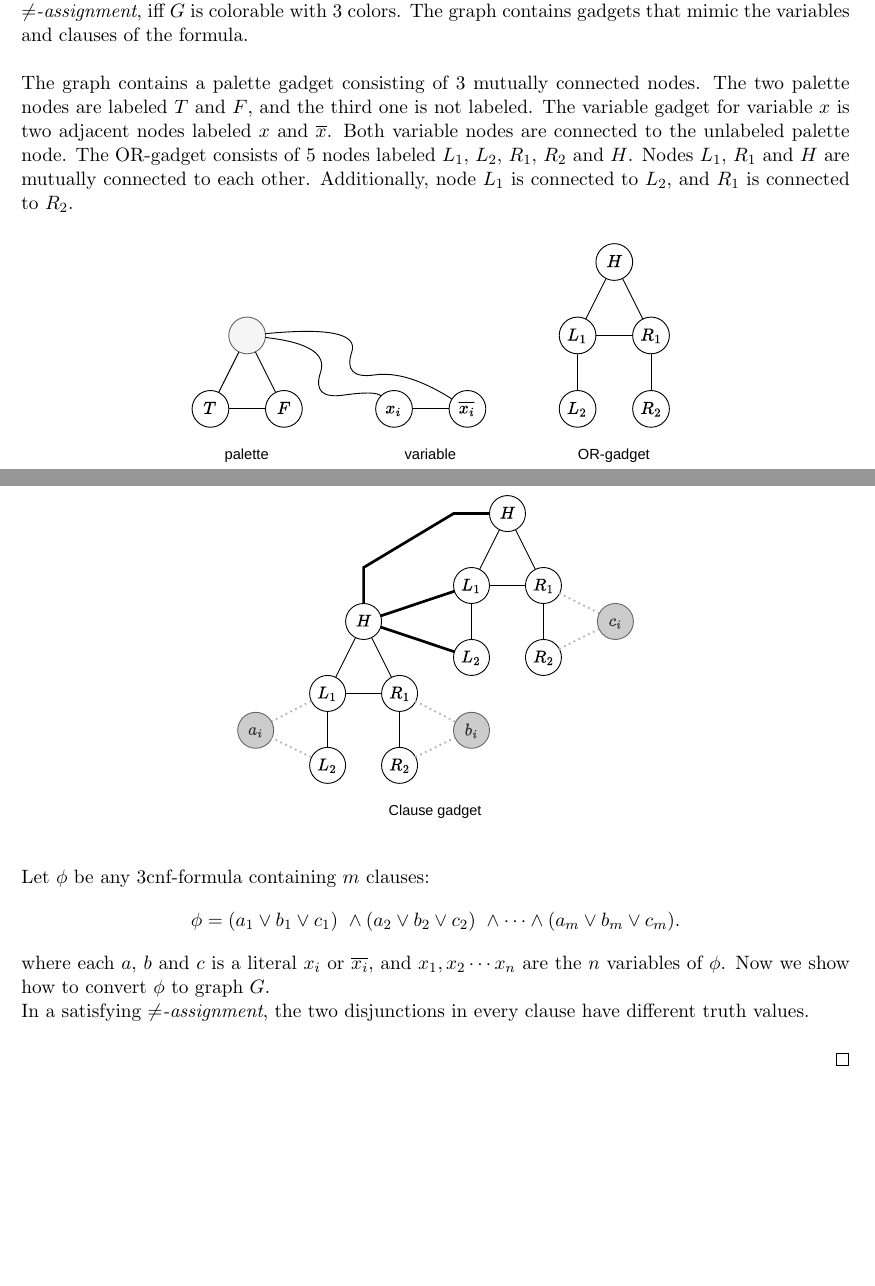
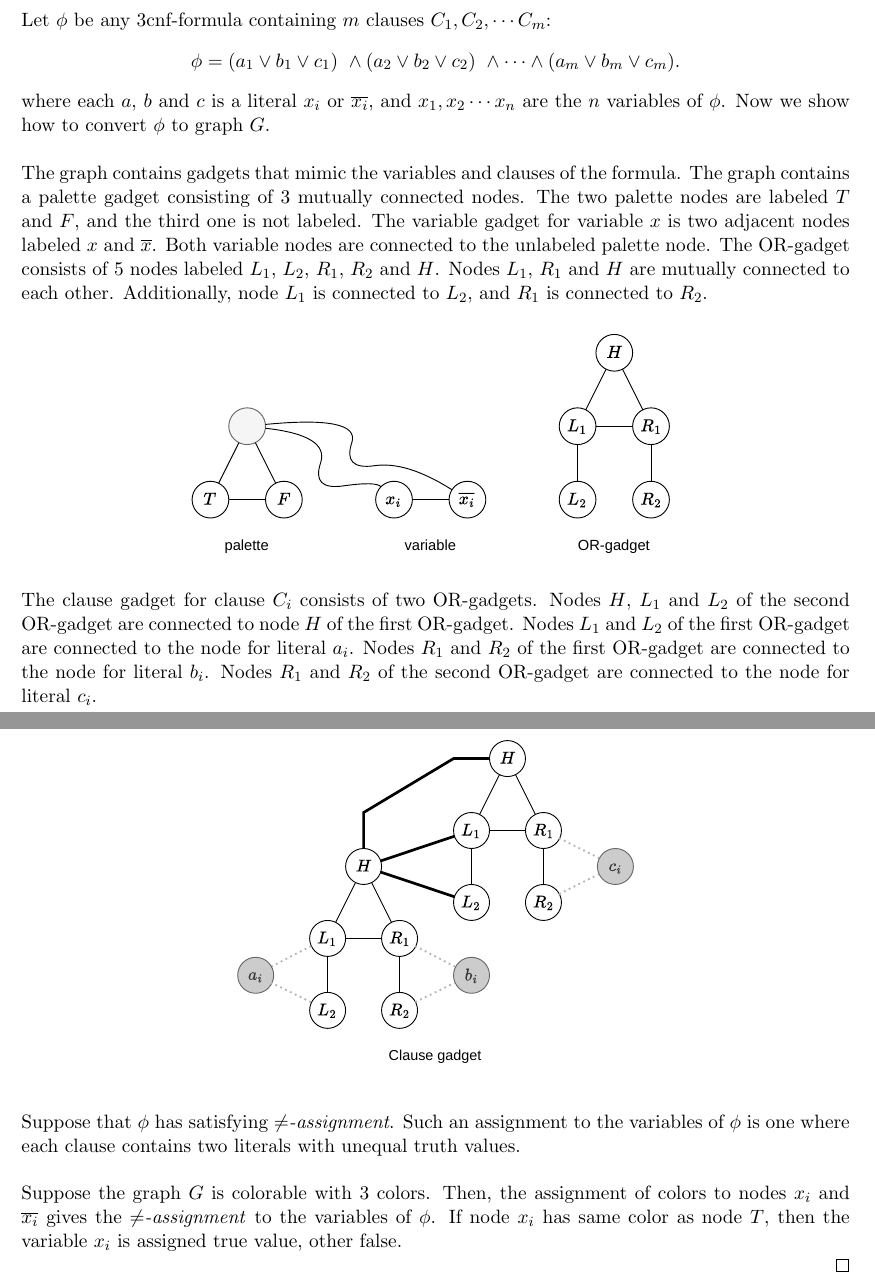
Before and after one commit to mehshan/theoretical-cs, a LaTeX document (Introduction.to.the.Theory.of.Computation.3e/Problem7.29.tex): two parts of pages 1 and 2 of 2, joined at a grey line, cut so that both start at the same text, the shorter picture padded with empty space. Compiled offline with pdfLaTeX.

Commit message:
Problem 7.29 clause gadget

```diff
--- a/Introduction.to.the.Theory.of.Computation.3e/Problem7.29.tex
+++ b/Introduction.to.the.Theory.of.Computation.3e/Problem7.29.tex
@@ -28,25 +28,29 @@ Show that $3COLOR$ is NP-complete.
 \end{problem}
 
 \begin{proof}
-To show that $3COLOR$ is NP-complete, we must show that it is in NP and that all NP-problems are polynomial time reducible to it. The first part is easy; a certificate is simply the coloring of nodes. To prove the second part, we show that $\neq$\textit{SAT} is polynomial time reducible to $3COLOR$. The reduction converts a 3cnf-formula $\phi$ into a graph $G$, so that $\phi$ has a satisfying $\neq$\textit{-assignment}, iff $G$ is colorable with 3 colors. The graph contains gadgets that mimic the variables and clauses of the formula. \\
+To show that $3COLOR$ is NP-complete, we must show that it is in NP and that all NP-problems are polynomial time reducible to it. The first part is easy; a certificate is simply the coloring of nodes. To prove the second part, we show that $\neq$\textit{SAT} is polynomial time reducible to $3COLOR$. The reduction converts a 3cnf-formula $\phi$ into a graph $G$, so that $\phi$ has a satisfying $\neq$\textit{-assignment}, iff $G$ is colorable with 3 colors. \\
 
-The graph contains a palette gadget consisting of 3 mutually connected nodes. The two palette nodes are labeled $T$ and $F$, and the third one is not labeled. The variable gadget for variable $x$ is two adjacent nodes labeled $x$ and $\overline{x}$. Both variable nodes are connected to the unlabeled palette node. The OR-gadget consists of 5 nodes labeled $L_1$, $L_2$, $R_1$, $R_2$ and $H$. Nodes $L_1$, $R_1$ and $H$ are mutually connected to each other. Additionally, node $L_1$ is connected to $L_2$, and $R_1$ is connected to $R_2$.
+Let $\phi$ be any 3cnf-formula containing $m$ clauses $C_1, C_2, \cdots C_m$:
+\[
+\phi = (a_1 \vee b_1 \vee c_1) \ \wedge (a_2 \vee b_2 \vee c_2) \ \wedge \cdots \wedge (a_m \vee b_m \vee c_m).
+\]
+where each $a$, $b$ and $c$ is a literal $x_i$ or $\overline{x_i}$, and $x_1, x_2 \cdots x_n$ are the $n$ variables of $\phi$. Now we show how to convert $\phi$ to graph $G$. \\
+
+The graph contains gadgets that mimic the variables and clauses of the formula. The graph contains a palette gadget consisting of 3 mutually connected nodes. The two palette nodes are labeled $T$ and $F$, and the third one is not labeled. The variable gadget for variable $x$ is two adjacent nodes labeled $x$ and $\overline{x}$. Both variable nodes are connected to the unlabeled palette node. The OR-gadget consists of 5 nodes labeled $L_1$, $L_2$, $R_1$, $R_2$ and $H$. Nodes $L_1$, $R_1$ and $H$ are mutually connected to each other. Additionally, node $L_1$ is connected to $L_2$, and $R_1$ is connected to $R_2$.
 
 \begin{center}
 \includegraphics[scale=0.8]{Figures/Problem7.29a.pdf}
 \end{center}
 
+The clause gadget for clause $C_i$ consists of two OR-gadgets. Nodes $H$, $L_1$ and $L_2$ of the second OR-gadget are connected to node $H$ of the first OR-gadget. Nodes $L_1$ and $L_2$ of the first OR-gadget are connected to the node for literal $a_i$. Nodes $R_1$ and $R_2$ of the first OR-gadget are connected to the node for literal $b_i$. Nodes $R_1$ and $R_2$ of the second OR-gadget are connected to the node for literal $c_i$.
+
 \begin{center}
 \includegraphics[scale=0.8]{Figures/Problem7.29b.pdf}
 \end{center}
 
-Let $\phi$ be any 3cnf-formula containing $m$ clauses:
-\[
-\phi = (a_1 \vee b_1 \vee c_1) \ \wedge (a_2 \vee b_2 \vee c_2) \ \wedge \cdots \wedge (a_m \vee b_m \vee c_m).
-\]
-where each $a$, $b$ and $c$ is a literal $x_i$ or $\overline{x_i}$, and $x_1, x_2 \cdots x_n$ are the $n$ variables of $\phi$. Now we show how to convert $\phi$ to graph $G$.
+Suppose that $\phi$ has satisfying $\neq$\textit{-assignment}. Such an assignment to the variables of $\phi$ is one where each clause contains two literals with unequal truth values. \\
 
-In a satisfying $\neq$\textit{-assignment}, the two disjunctions in every clause have different truth values. \\
+Suppose the graph $G$ is colorable with 3 colors. Then, the assignment of colors to nodes $x_i$ and $\overline{x_i}$ gives the $\neq$\textit{-assignment} to the variables of $\phi$. If node $x_i$ has same color as node $T$, then the variable $x_i$ is assigned true value, other false.
 
 \end{proof}
 
```
Also changed, not shown: Introduction.to.the.Theory.of.Computation.3e/Problem7.29.pdf, 1 other file.
